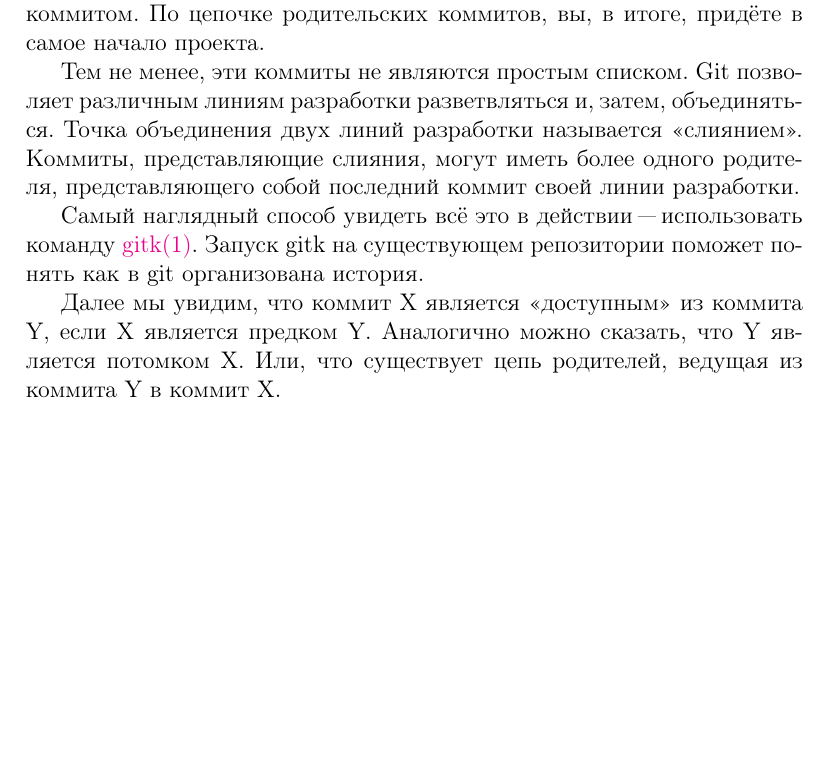
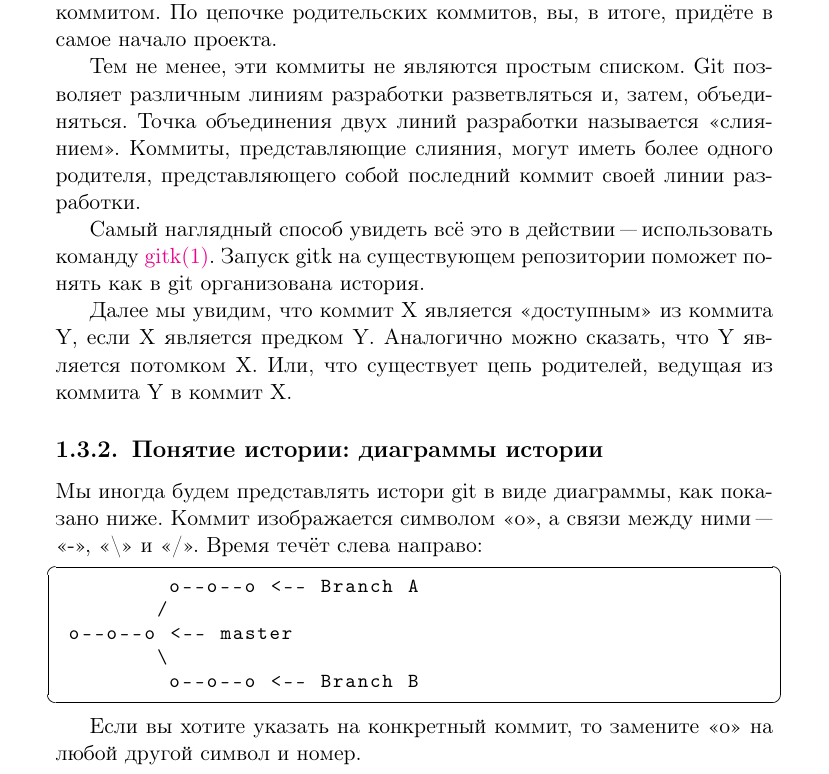
Before and after one commit to kraleksandr/git-user-manual-ru, a LaTeX document (document.tex): part of page 7 of 7, cut so that both start at the same text, the shorter picture padded with empty space. Compiled offline with pdfLaTeX.

Commit message:
Ready Understanding history: History diagrams

```diff
--- a/document.tex
+++ b/document.tex
@@ -1,5 +1,5 @@
 %\documentclass[a4paper, 12pt, draft]{report}
-\documentclass[a4paper, 12pt]{report}
+\documentclass[a4paper, 11pt]{report}
 
 \usepackage[T2A]{fontenc}
 \usepackage[utf8]{inputenc}
@@ -259,6 +259,24 @@ index 65898fa..b002dc6 100644
 Далее мы увидим, что коммит X является <<доступным>> из коммита Y, если X является
 предком Y. Аналогично можно сказать, что Y является потомком X. Или, что существует
 цепь родителей, ведущая из коммита Y в коммит X.
+
+
+\subsection{Понятие истории: диаграммы истории}
+
+Мы иногда будем представлять истори git в виде диаграммы, как показано ниже. Коммит
+изображается символом <<o>>, а связи между ними "--- <<->>, <<\textbackslash>> и
+<</>>. Время течёт слева направо:
+
+\begin{lstlisting}
+         o--o--o <-- Branch A
+        /
+ o--o--o <-- master
+        \
+         o--o--o <-- Branch B
+\end{lstlisting}
+
+Если вы хотите указать на конкретный коммит, то замените <<o>> на любой другой
+символ и номер.
 %%%%%%%%%%%%%%%%%%%%%%%%%%%%%%%%%%%%%%%%%%%%%%%%%%%%%%%%%%%%%%%%%%%%%%%%%%%%%%%%
 %
 % END
```
